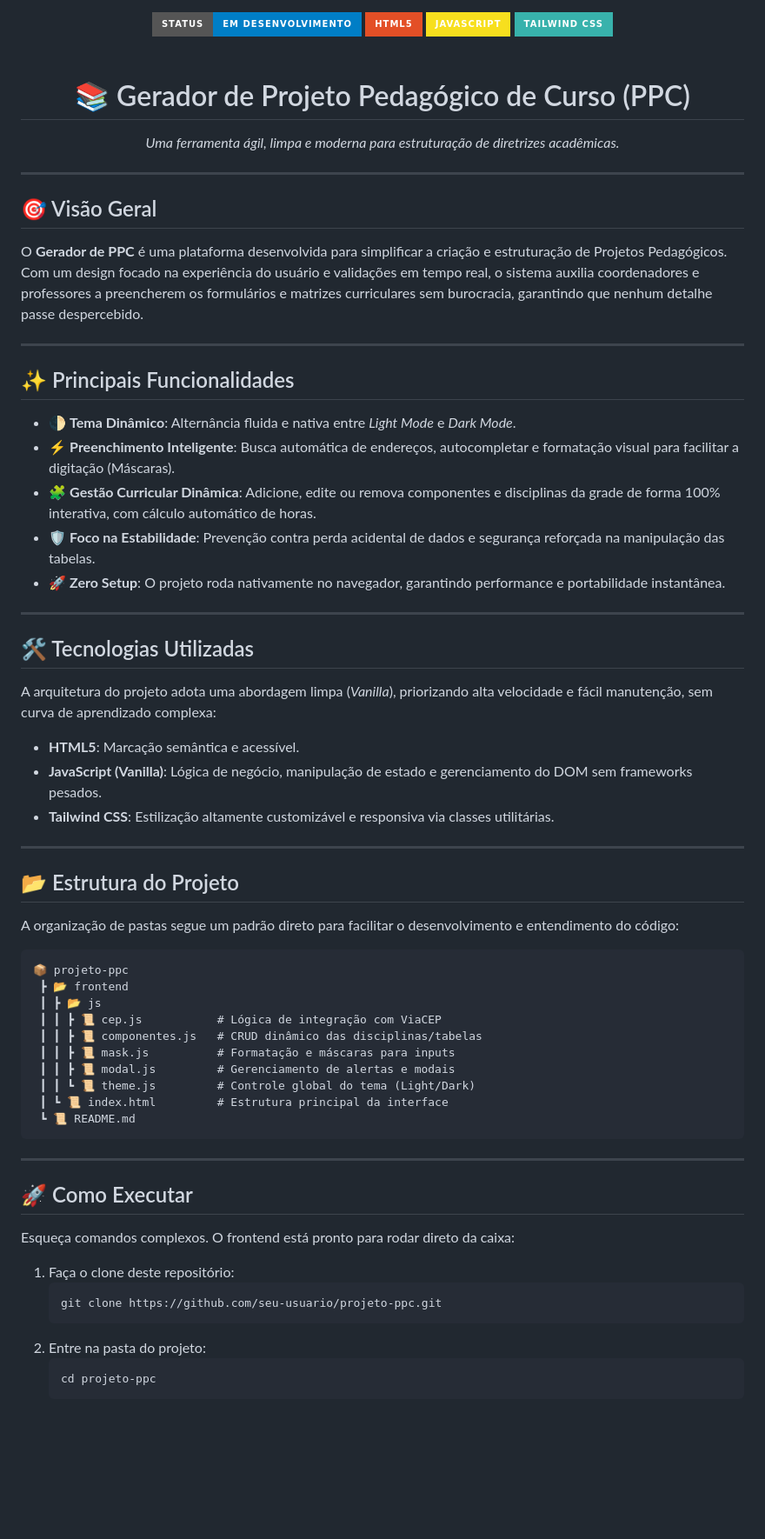
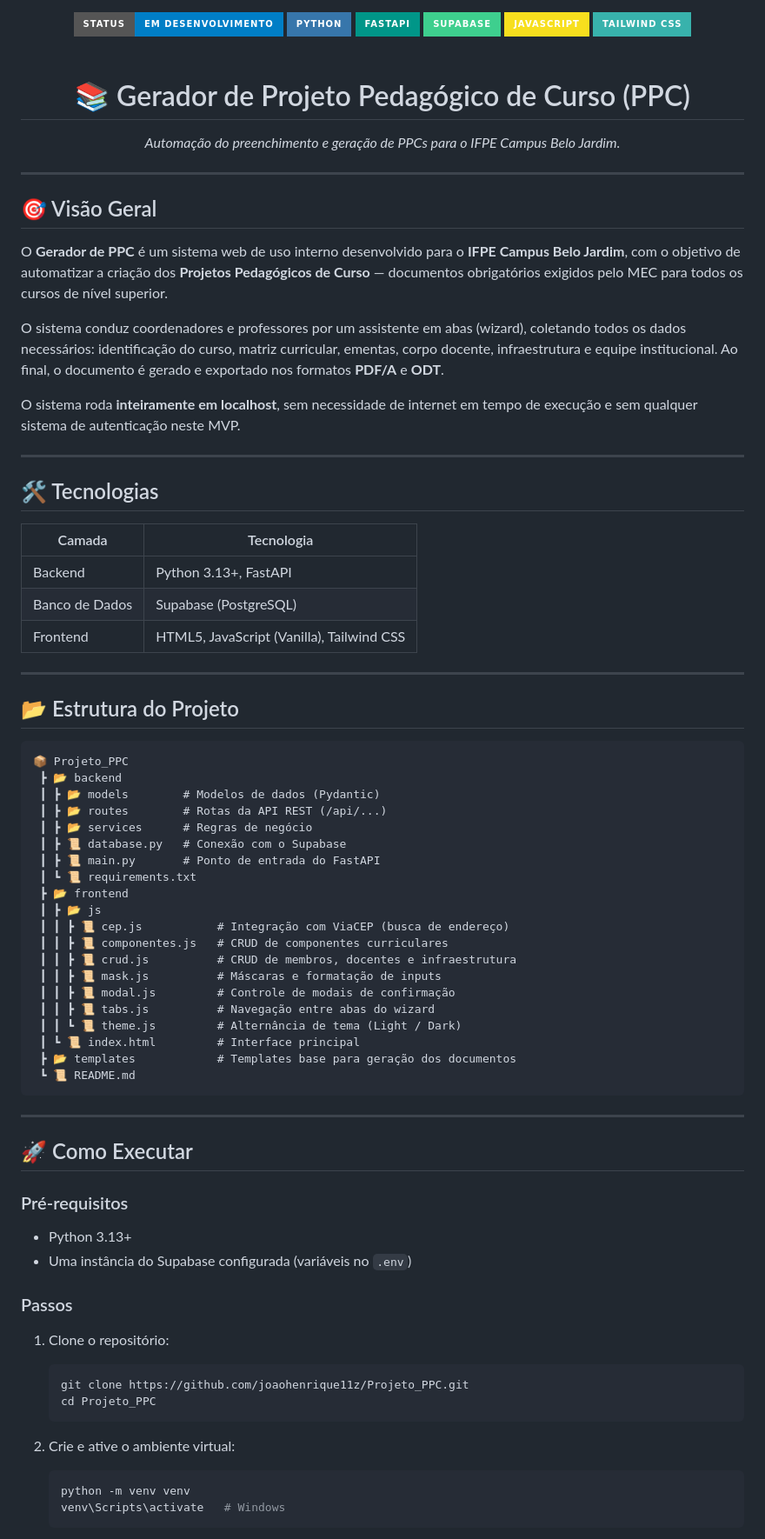
Before and after one commit to joaohenrique11z/Projeto_PPC, a Markdown page: README.md, the part around one of its changes. Shown at 87% size. Drawn GitHub-style; badges without logos; blank space fills up the shorter version.

Commit message:
docs: reestrutura README com stack completa e contexto real do projeto

````diff
--- a/README.md
+++ b/README.md
@@ -1,6 +1,8 @@
 <div align="center">
   <img src="https://img.shields.io/badge/Status-Em%20Desenvolvimento-blue?style=for-the-badge" alt="Status" />
-  <img src="https://img.shields.io/badge/HTML5-E34F26?style=for-the-badge&logo=html5&logoColor=white" alt="HTML5" />
+  <img src="https://img.shields.io/badge/Python-3776AB?style=for-the-badge&logo=python&logoColor=white" alt="Python" />
+  <img src="https://img.shields.io/badge/FastAPI-009688?style=for-the-badge&logo=fastapi&logoColor=white" alt="FastAPI" />
+  <img src="https://img.shields.io/badge/Supabase-3ECF8E?style=for-the-badge&logo=supabase&logoColor=white" alt="Supabase" />
   <img src="https://img.shields.io/badge/JavaScript-F7DF1E?style=for-the-badge&logo=javascript&logoColor=black" alt="JavaScript" />
   <img src="https://img.shields.io/badge/Tailwind_CSS-38B2AC?style=for-the-badge&logo=tailwind-css&logoColor=white" alt="Tailwind" />
 </div>
@@ -9,50 +11,53 @@
 
 <div align="center">
   <h1>📚 Gerador de Projeto Pedagógico de Curso (PPC)</h1>
-  <p><i>Uma ferramenta ágil, limpa e moderna para estruturação de diretrizes acadêmicas.</i></p>
+  <p><i>Automação do preenchimento e geração de PPCs para o IFPE Campus Belo Jardim.</i></p>
 </div>
 
 ---
 
 ## 🎯 Visão Geral
-O **Gerador de PPC** é uma plataforma desenvolvida para simplificar a criação e estruturação de Projetos Pedagógicos. Com um design focado na experiência do usuário e validações em tempo real, o sistema auxilia coordenadores e professores a preencherem os formulários e matrizes curriculares sem burocracia, garantindo que nenhum detalhe passe despercebido.
+
+O **Gerador de PPC** é um sistema web de uso interno desenvolvido para o **IFPE Campus Belo Jardim**, com o objetivo de automatizar a criação dos **Projetos Pedagógicos de Curso** — documentos obrigatórios exigidos pelo MEC para todos os cursos de nível superior.
+
+O sistema conduz coordenadores e professores por um assistente em abas (wizard), coletando todos os dados necessários: identificação do curso, matriz curricular, ementas, corpo docente, infraestrutura e equipe institucional. Ao final, o documento é gerado e exportado nos formatos **PDF/A** e **ODT**.
+
+O sistema roda **inteiramente em localhost**, sem necessidade de internet em tempo de execução e sem qualquer sistema de autenticação neste MVP.
 
 ---
 
-## ✨ Principais Funcionalidades
+## 🛠️ Tecnologias
 
-- 🌓 **Tema Dinâmico**: Alternância fluida e nativa entre *Light Mode* e *Dark Mode*.
-- ⚡ **Preenchimento Inteligente**: Busca automática de endereços, autocompletar e formatação visual para facilitar a digitação (Máscaras).
-- 🧩 **Gestão Curricular Dinâmica**: Adicione, edite ou remova componentes e disciplinas da grade de forma 100% interativa, com cálculo automático de horas.
-- 🛡️ **Foco na Estabilidade**: Prevenção contra perda acidental de dados e segurança reforçada na manipulação das tabelas.
-- 🚀 **Zero Setup**: O projeto roda nativamente no navegador, garantindo performance e portabilidade instantânea.
-
----
-
-## 🛠️ Tecnologias Utilizadas
-
-A arquitetura do projeto adota uma abordagem limpa (*Vanilla*), priorizando alta velocidade e fácil manutenção, sem curva de aprendizado complexa:
-
-- **HTML5**: Marcação semântica e acessível.
-- **JavaScript (Vanilla)**: Lógica de negócio, manipulação de estado e gerenciamento do DOM sem frameworks pesados.
-- **Tailwind CSS**: Estilização altamente customizável e responsiva via classes utilitárias.
+| Camada | Tecnologia |
+|---|---|
+| Backend | Python 3.13+, FastAPI |
+| Banco de Dados | Supabase (PostgreSQL) |
+| Frontend | HTML5, JavaScript (Vanilla), Tailwind CSS |
 
 ---
 
 ## 📂 Estrutura do Projeto
 
-A organização de pastas segue um padrão direto para facilitar o desenvolvimento e entendimento do código:
-
 ```text
-📦 projeto-ppc
+📦 Projeto_PPC
+ ┣ 📂 backend
+ ┃ ┣ 📂 models        # Modelos de dados (Pydantic)
+ ┃ ┣ 📂 routes        # Rotas da API REST (/api/...)
+ ┃ ┣ 📂 services      # Regras de negócio
+ ┃ ┣ 📜 database.py   # Conexão com o Supabase
+ ┃ ┣ 📜 main.py       # Ponto de entrada do FastAPI
+ ┃ ┗ 📜 requirements.txt
  ┣ 📂 frontend
  ┃ ┣ 📂 js
- ┃ ┃ ┣ 📜 cep.js           # Lógica de integração com ViaCEP
- ┃ ┃ ┣ 📜 componentes.js   # CRUD dinâmico das disciplinas/tabelas
- ┃ ┃ ┣ 📜 mask.js          # Formatação e máscaras para inputs
- ┃ ┃ ┣ 📜 modal.js         # Gerenciamento de alertas e modais
- ┃ ┃ ┗ 📜 theme.js         # Controle global do tema (Light/Dark)
- ┃ ┗ 📜 index.html         # Estrutura principal da interface
+ ┃ ┃ ┣ 📜 cep.js           # Integração com ViaCEP (busca de endereço)
+ ┃ ┃ ┣ 📜 componentes.js   # CRUD de componentes curriculares
+ ┃ ┃ ┣ 📜 crud.js          # CRUD de membros, docentes e infraestrutura
+ ┃ ┃ ┣ 📜 mask.js          # Máscaras e formatação de inputs
+ ┃ ┃ ┣ 📜 modal.js         # Controle de modais de confirmação
+ ┃ ┃ ┣ 📜 tabs.js          # Navegação entre abas do wizard
+ ┃ ┃ ┗ 📜 theme.js         # Alternância de tema (Light / Dark)
+ ┃ ┗ 📜 index.html         # Interface principal
+ ┣ 📂 templates            # Templates base para geração dos documentos
  ┗ 📜 README.md
 ```
 
@@ -60,13 +65,21 @@ A organização de pastas segue um padrão direto para facilitar o desenvolvimen
 
 ## 🚀 Como Executar
 
-Esqueça comandos complexos. O frontend está pronto para rodar direto da caixa:
+### Pré-requisitos
 
-1. Faça o clone deste repositório:
+- Python 3.13+
+- Uma instância do Supabase configurada (variáveis no `.env`)
+
+### Passos
+
+1. Clone o repositório:
    ```bash
-   git clone https://github.com/seu-usuario/projeto-ppc.git
+   git clone https://github.com/joaohenrique11z/Projeto_PPC.git
+   cd Projeto_PPC
    ```
-2. Entre na pasta do projeto:
+
+2. Crie e ative o ambiente virtual:
    ```bash
-   cd projeto-ppc
+   python -m venv venv
+   venv\Scripts\activate   # Windows
    ```
````
Also changed, not shown: other parts of README.md (+19 -2 lines).
